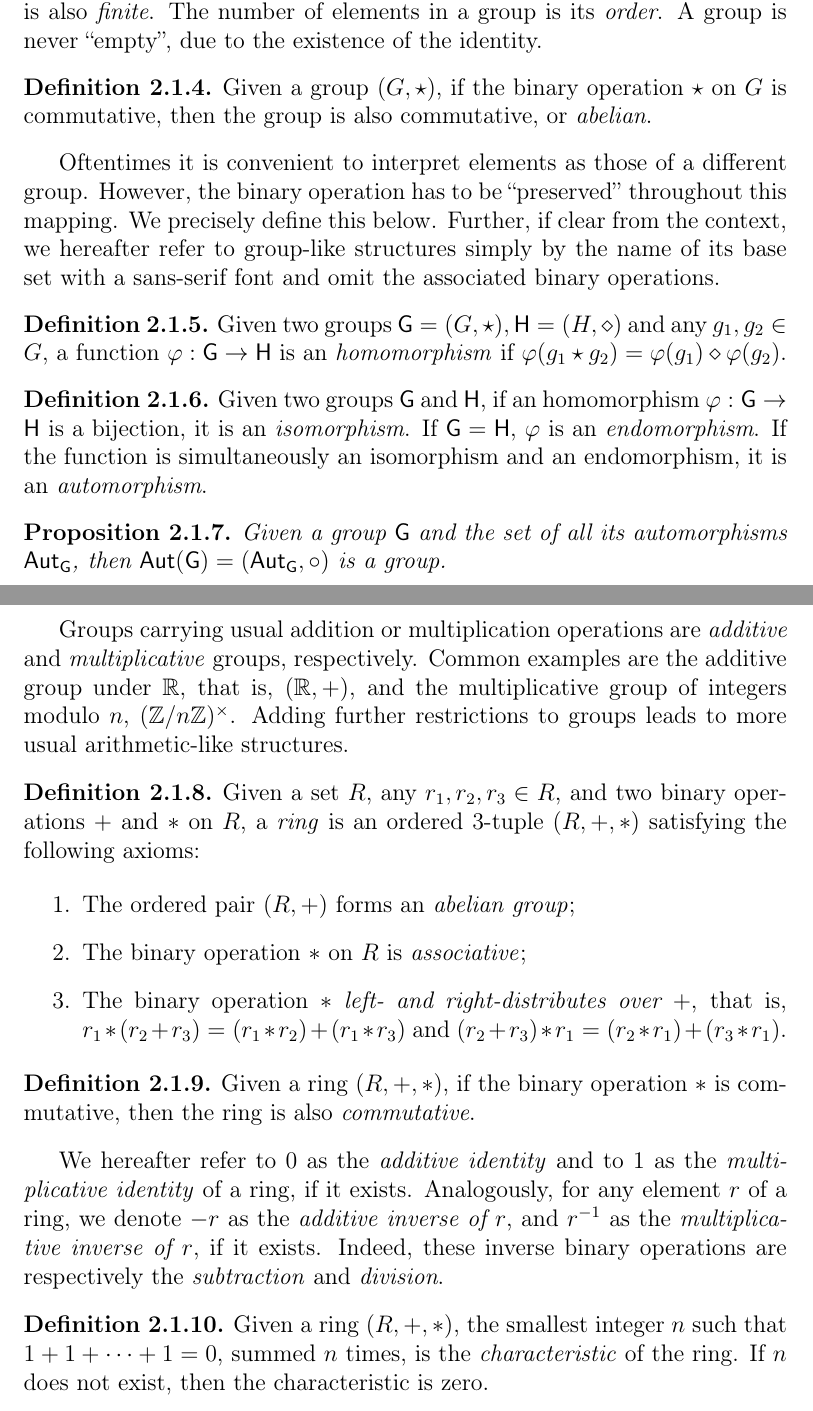
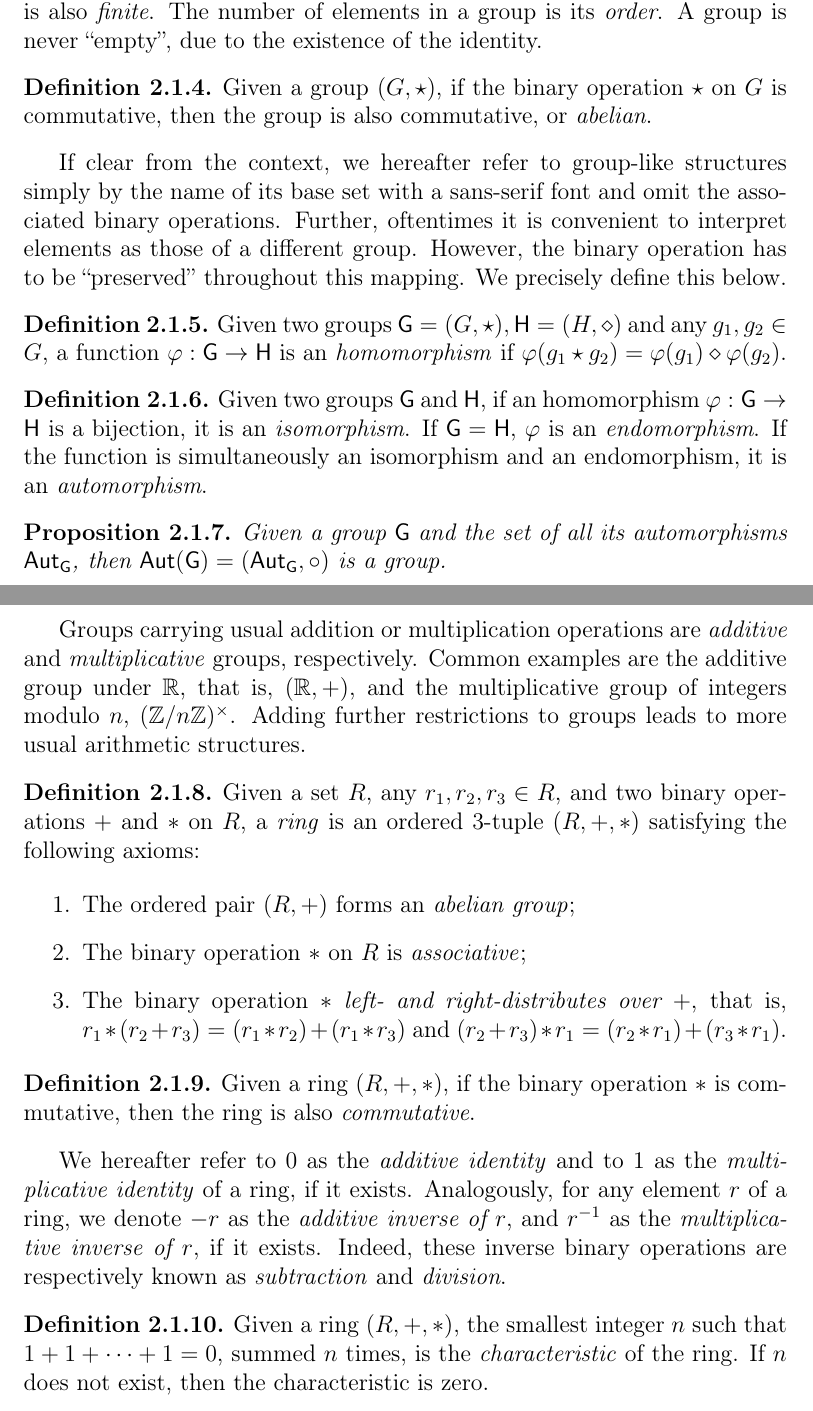
Before and after one commit to zambonin/msc, a LaTeX thesis (main.tex): two parts of pages 9 and 10 of 47, joined at a grey line, cut so that both start at the same text. Compiled offline with pdfLaTeX.

Commit message:
overleaf_to_git: update main.tex from r7206 to r7213

```diff
--- a/main.tex
+++ b/main.tex
@@ -128,7 +128,7 @@ We are specifically interested in specific types of groups and translations betw
   Given a group $(G, \star)$, if the binary operation $\star$ on $G$ is commutative, then the group is also commutative, or \emph{abelian}.
 \end{definition}
 
-Oftentimes it is convenient to interpret elements as those of a different group. However, the binary operation has to be ``preserved'' throughout this mapping. We precisely define this below. Further, if clear from the context, we hereafter refer to group-like structures simply by the name of its base set with a sans-serif font and omit the associated binary operations.
+If clear from the context, we hereafter refer to group-like structures simply by the name of its base set with a sans-serif font and omit the associated binary operations. Further, oftentimes it is convenient to interpret elements as those of a different group. However, the binary operation has to be ``preserved'' throughout this mapping. We precisely define this below.
 
 \begin{definition}\label{def:ghom}
   Given two groups $\mathsf{G} = (G, \star), \mathsf{H} = (H, \diamond)$ and any $g_{1}, g_{2} \in G$, a function $\varphi : \mathsf{G} \to \mathsf{H}$ is an \emph{homomorphism} if $\varphi(g_{1} \star g_{2}) = \varphi(g_{1}) \diamond \varphi(g_{2})$.
@@ -142,7 +142,7 @@ Oftentimes it is convenient to interpret elements as those of a different group.
   Given a group $\mathsf{G}$ and the set of all its automorphisms $\mathsf{Aut}_{\mathsf{G}}$, then $\mathsf{Aut}(\mathsf{G}) = (\mathsf{Aut}_{\mathsf{G}}, \circ)$ is a group.
 \end{proposition}
 
-Groups carrying usual addition or multiplication operations are \emph{additive} and \emph{multiplicative} groups, respectively. Common examples are the additive group under $\mathbb{R}$, that is, $(\mathbb{R}, +)$, and the multiplicative group of integers modulo $n$, $(\mathbb{Z}/n\mathbb{Z})^{\times}$. Adding further restrictions to groups leads to more usual arithmetic-like structures.
+Groups carrying usual addition or multiplication operations are \emph{additive} and \emph{multiplicative} groups, respectively. Common examples are the additive group under $\mathbb{R}$, that is, $(\mathbb{R}, +)$, and the multiplicative group of integers modulo $n$, $(\mathbb{Z}/n\mathbb{Z})^{\times}$. Adding further restrictions to groups leads to more usual arithmetic structures.
 
 \begin{definition}
   Given a set $R$, any $r_{1}, r_{2}, r_{3} \in R$, and two binary operations $+$ and $\ast$ on $R$, a \emph{ring} is an ordered 3-tuple $(R, +, \ast)$ satisfying the following axioms:
@@ -158,7 +158,7 @@ Groups carrying usual addition or multiplication operations are \emph{additive}
   Given a ring $(R, +, \ast)$, if the binary operation $\ast$ is commutative, then the ring is also \emph{commutative}.
 \end{definition}
 
-We hereafter refer to $0$ as the \emph{additive identity} and to $1$ as the \emph{multiplicative identity} of a ring, if it exists. Analogously, for any element $r$ of a ring, we denote $-r$ as the \emph{additive inverse of $r$}, and $r^{-1}$ as the \emph{multiplicative inverse of $r$}, if it exists. Indeed, these inverse binary operations are respectively the \emph{subtraction} and \emph{division}.
+We hereafter refer to $0$ as the \emph{additive identity} and to $1$ as the \emph{multiplicative identity} of a ring, if it exists. Analogously, for any element $r$ of a ring, we denote $-r$ as the \emph{additive inverse of $r$}, and $r^{-1}$ as the \emph{multiplicative inverse of $r$}, if it exists. Indeed, these inverse binary operations are respectively known as \emph{subtraction} and \emph{division}.
 
 \begin{definition}
   Given a ring $(R, +, \ast)$, the smallest integer $n$ such that $1 + 1 + \dots + 1 = 0$, summed $n$ times, is the \emph{characteristic} of the ring. If $n$ does not exist, then the characteristic is zero.
```
